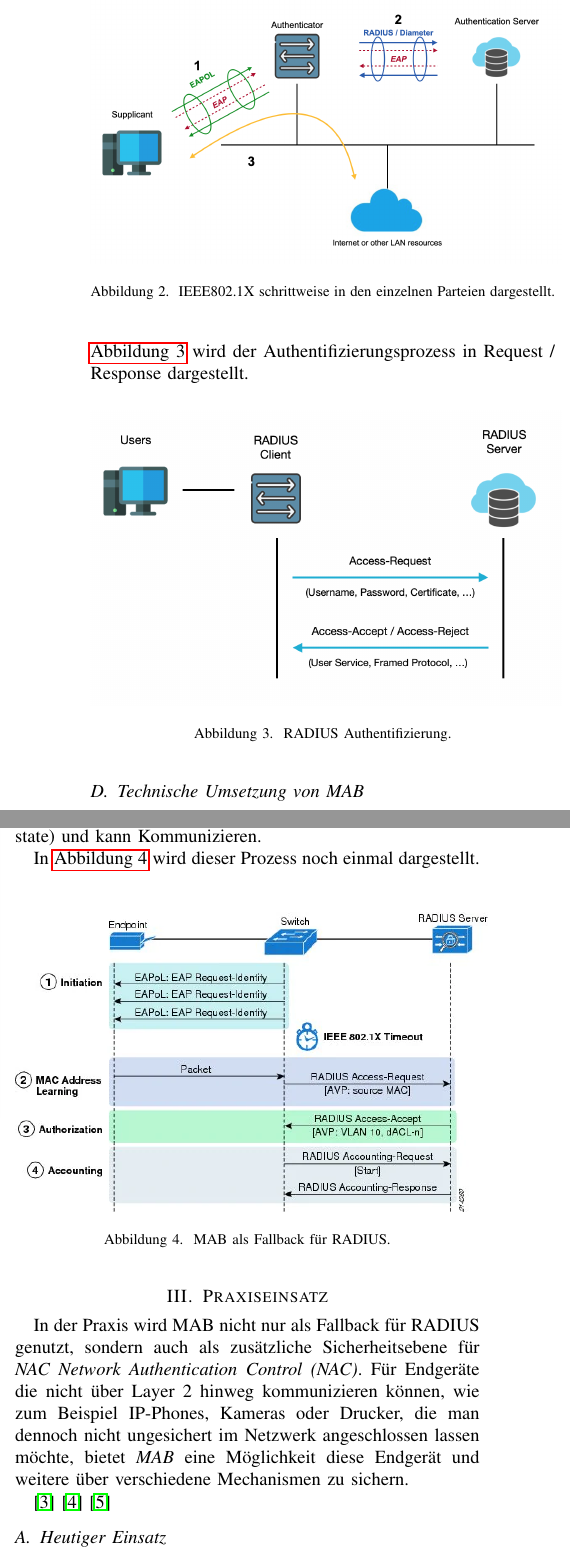
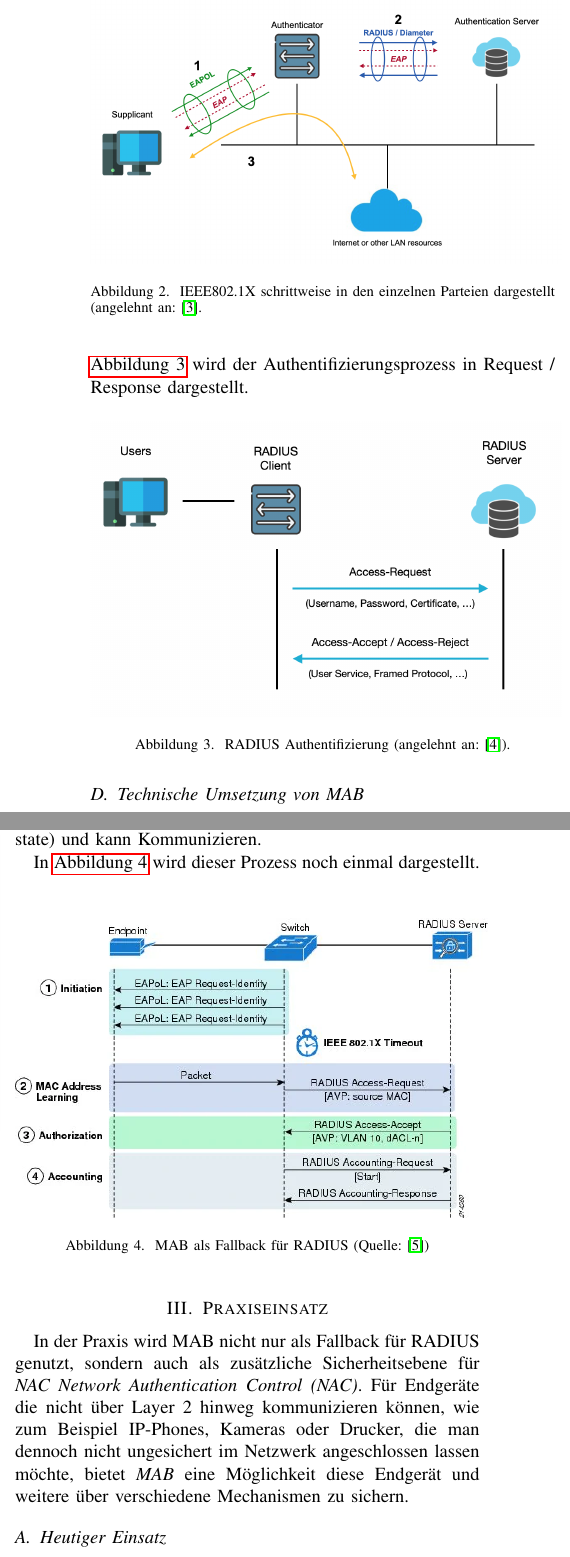
Before and after one commit to Cravid/indsec, a LaTeX paper (paper.tex): two parts of the columns of page 3 of 6, joined at a grey line, cut so that both start at the same text. Compiled offline with pdfLaTeX; a missing font is replaced by an installed copy or a similar font; a LaTeX package or settings file that is missing is left out.

Commit message:
fixed citations

```diff
--- a/paper.tex
+++ b/paper.tex
@@ -116,7 +116,7 @@ Der IEEE802.1X (kurz auch dot1x genannt) ist Teil der IEEE802.1 Gruppe von Stand
 \begin{figure}[hbt]
 	\centering
 	\includegraphics[width=9cm]{figures/dot1x}
-	\caption{IEEE802.1X schrittweise in den einzelnen Parteien dargestellt.}
+	\caption{IEEE802.1X schrittweise in den einzelnen Parteien dargestellt (angelehnt an: \cite{eap}.}
 	\label{fig:dot1x}
 \end{figure}
 
@@ -130,7 +130,7 @@ Oft als konkrete Implementierung eingesetzt werden RADIUS (Remote Authentication
 \begin{figure}[hbt]
 	\centering
 	\includegraphics[width=9cm]{figures/radius}
-	\caption{RADIUS Authentifizierung.}
+	\caption{RADIUS Authentifizierung (angelehnt an: \cite{radius}).}
 	\label{fig:radius}
 \end{figure}
 
@@ -148,7 +148,7 @@ In \autoref{fig:mab-fallback} wird dieser Prozess noch einmal dargestellt.\\
 \begin{figure}[hbt]
 	\centering
 	\includegraphics[width=9cm]{figures/mab-fallback}
-	\caption{MAB als Fallback für RADIUS.}
+	\caption{MAB als Fallback für RADIUS (Quelle: \cite{mab-deployment-guide})}
 	\label{fig:mab-fallback}
 \end{figure}
 
@@ -156,10 +156,6 @@ In \autoref{fig:mab-fallback} wird dieser Prozess noch einmal dargestellt.\\
 
 \section{Praxiseinsatz}
 In der Praxis wird MAB nicht nur als Fallback für RADIUS genutzt, sondern auch als zusätzliche Sicherheitsebene für \emph{NAC Network Authentication Control (NAC)}. Für Endgeräte die nicht über Layer 2 hinweg kommunizieren können, wie zum Beispiel IP-Phones, Kameras oder Drucker, die man dennoch nicht ungesichert im Netzwerk angeschlossen lassen möchte, bietet \emph{MAB} eine Möglichkeit diese Endgerät und weitere über verschiedene Mechanismen zu sichern.
-
-\cite{mab-cisco}
-\cite{mab-non-cisco}
-\cite{mab-deployment-guide}
 
 \subsection{Heutiger Einsatz}
 Heutzutage wird \emph{MAB} vor allem als Fallback genutzt, jedoch wie oben erwähnt, können durch das Provisionieren und Blockieren von MAC-Adressen auf verschiedenen Ebenen Policies erstellt werden um Endgeräte bereits auf Layer 2 Ebene im Netzwerk zu sperren. Zusätzlich dazu kann durch Architekturen gewährleistet werden, das diese MAC-Adressen durch ausgewählten User gepflegt werden, sodass die Datenbank in der sie provisioniert werden, nicht durch Dritte veränderbar ist. Dies verhindert zum einen Angriffe wie /emph{MAC-Spoofing}, sondern ermöglicht es auch mehrere hunderte oder tausende MAC-Adressen an einem zentralen Ort zu pflegen. Hierdurch kann eine Skalierbarkeit in die Breite ermöglicht werden, ohne die Architektur verändern zu müssen oder Endgeräte die nicht über Layer 2 hinweg kommunizieren können, aus dem Netzwerk auszusperren. Dies hat zusätzlich zu Folge, das Switches lokal nicht konfiguriert werden müssen, da die Policies und die Datenbank auf dem RADIUS-Server anliegen und die Switches lediglich mit diesem kommunizieren müssen.
```
Also changed, not shown: references.bib (+14 -0 lines), paper.tex (2 more changed lines).
